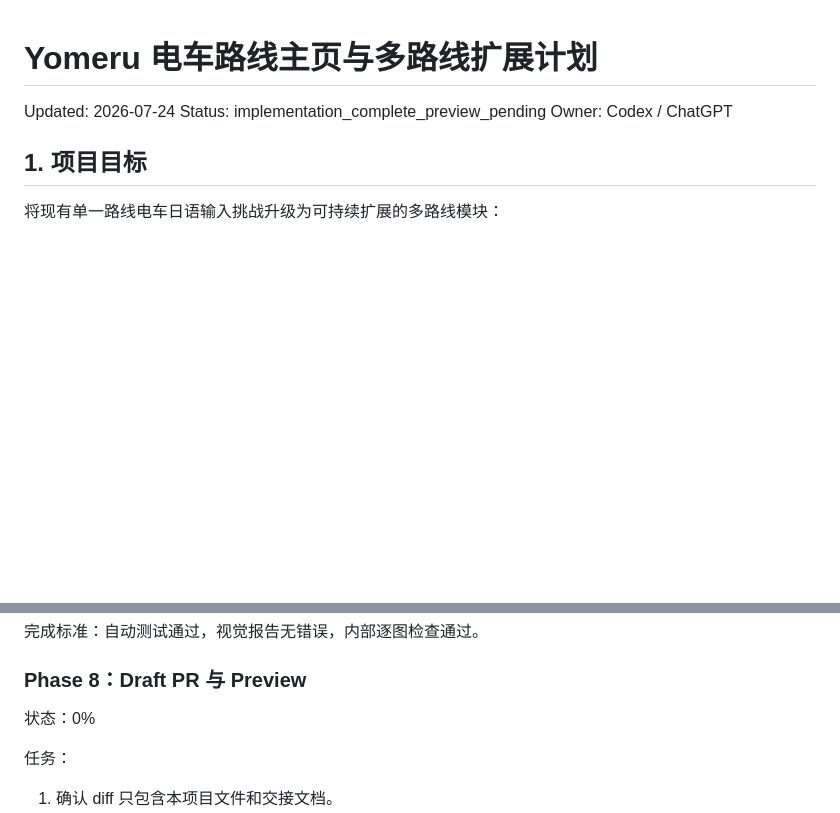
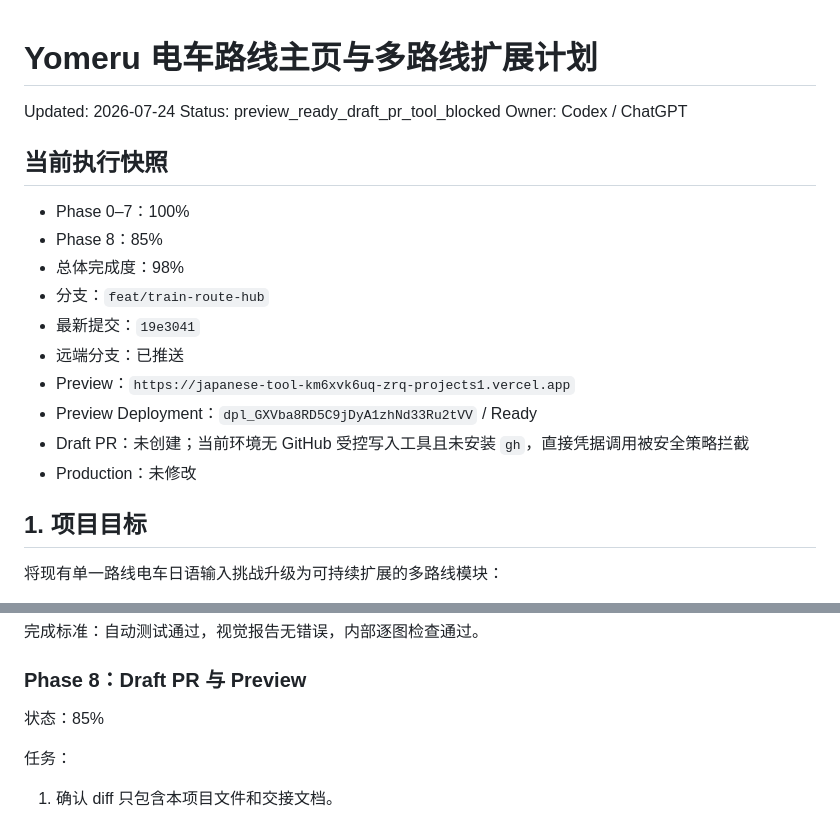
Before and after one commit to zrqZRQ77/japanese-tool-full, a Markdown page: .ai-coordination/TRAIN_ROUTE_HUB_PLAN_20260724.md, 2 parts joined by grey strips. Rendered like a GitHub page; blank space fills up the shorter version.

Commit message:
docs: record train route preview status

```diff
--- a/.ai-coordination/TRAIN_ROUTE_HUB_PLAN_20260724.md
+++ b/.ai-coordination/TRAIN_ROUTE_HUB_PLAN_20260724.md
@@ -1,8 +1,21 @@
 # Yomeru 电车路线主页与多路线扩展计划
 
 Updated: 2026-07-24
-Status: implementation_complete_preview_pending
+Status: preview_ready_draft_pr_tool_blocked
 Owner: Codex / ChatGPT
+
+## 当前执行快照
+
+- Phase 0–7：100%
+- Phase 8：85%
+- 总体完成度：98%
+- 分支：`feat/train-route-hub`
+- 最新提交：`19e3041`
+- 远端分支：已推送
+- Preview：`https://japanese-tool-km6xvk6uq-zrq-projects1.vercel.app`
+- Preview Deployment：`dpl_GXVba8RD5C9jDyA1zhNd33Ru2tVV` / Ready
+- Draft PR：未创建；当前环境无 GitHub 受控写入工具且未安装 `gh`，直接凭据调用被安全策略拦截
+- Production：未修改
 
 ## 1. 项目目标
 
@@ -267,7 +280,7 @@ Owner: Codex / ChatGPT
 
 ### Phase 8：Draft PR 与 Preview
 
-状态：0%
+状态：85%
 
 任务：
 
```
